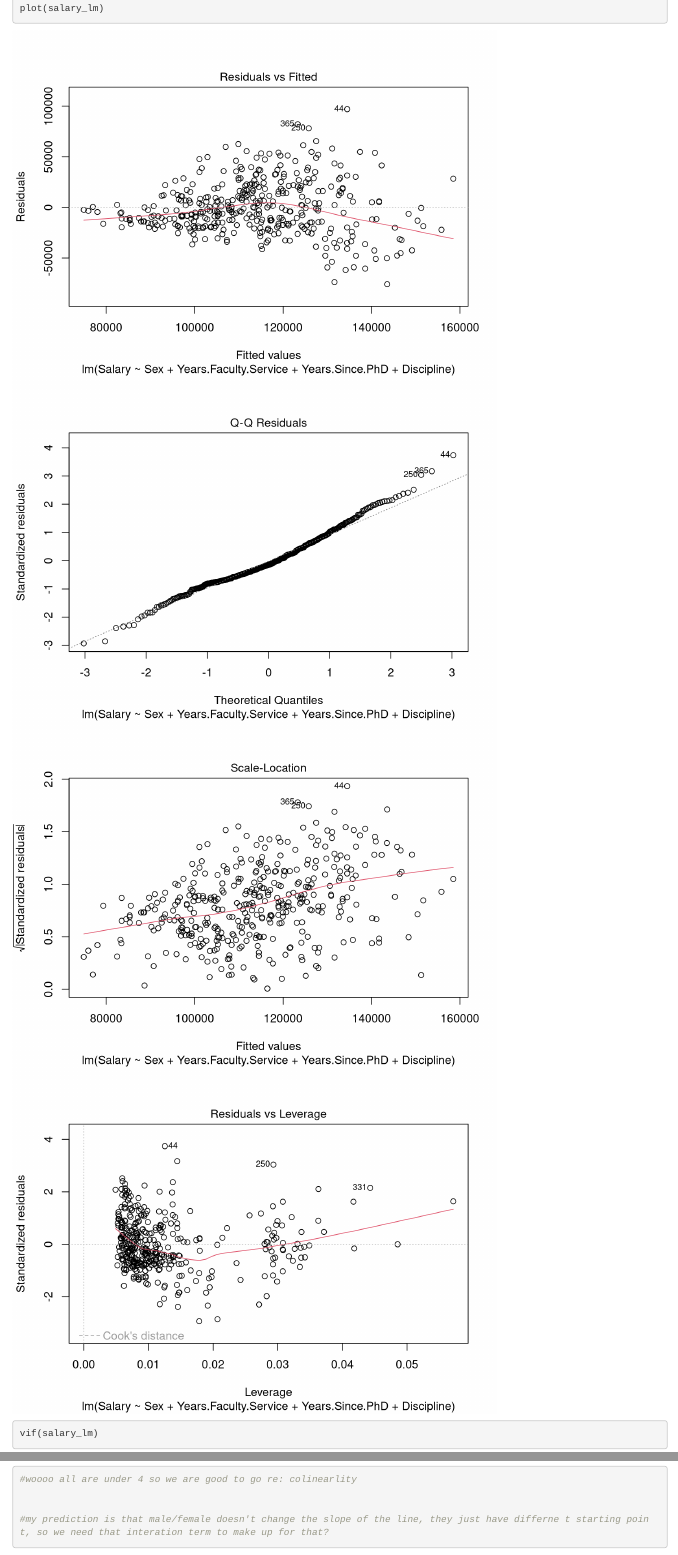
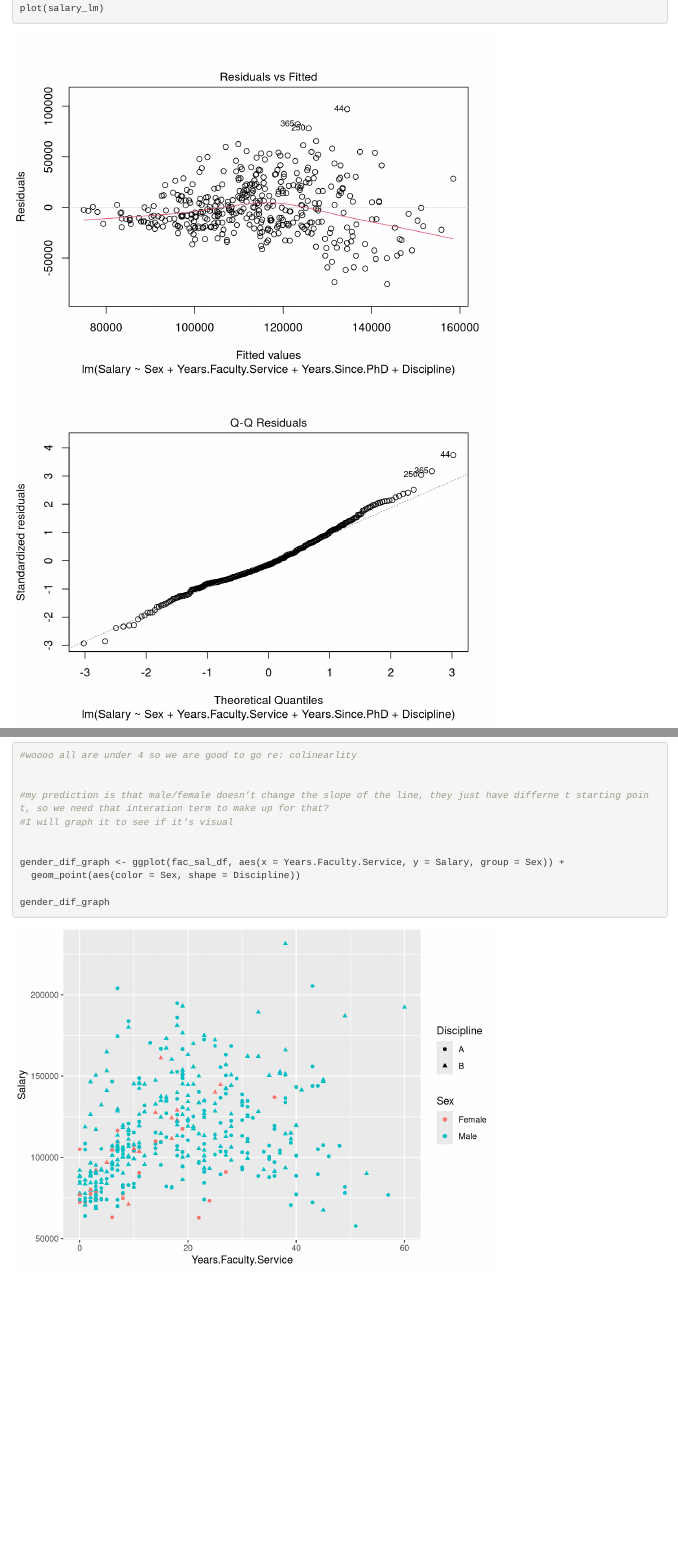
Before and after one commit to graciegwhite/Assignment-5, an R Markdown document (Assignment 5.Rmd): the page in a window 1100 px wide, from 13060 px down, and a second part further down, joined at a grey line. Rendered offline with R 4.5, knitr and Pandoc, with nearby package versions; some code elsewhere in the file could not run offline.

Commit message:
made a plot for #4

````diff
--- a/Assignment 5.Rmd
+++ b/Assignment 5.Rmd
@@ -261,6 +261,14 @@ vif(salary_lm2)
 
 
 #my prediction is that male/female doesn't change the slope of the line, they just have differne t starting point, so we need that interation term to make up for that?
+#I will graph it to see if it's visual
+
+
+gender_dif_graph <- ggplot(fac_sal_df, aes(x = Years.Faculty.Service, y = Salary, group = Sex)) +
+  geom_point(aes(color = Sex, shape = Discipline))
+
+gender_dif_graph
+
 
 
 ```
````
